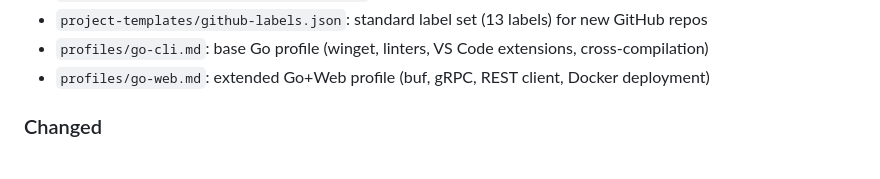
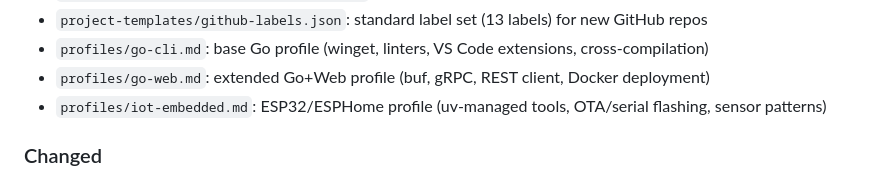
Before and after one commit to HerbHall/devkit, a Markdown page: CHANGELOG.md, the part around the change. GitHub-like rendering.

```diff
--- a/CHANGELOG.md
+++ b/CHANGELOG.md
@@ -37,6 +37,7 @@
 - `project-templates/github-labels.json`: standard label set (13 labels) for new GitHub repos
 - `profiles/go-cli.md`: base Go profile (winget, linters, VS Code extensions, cross-compilation)
 - `profiles/go-web.md`: extended Go+Web profile (buf, gRPC, REST client, Docker deployment)
+- `profiles/iot-embedded.md`: ESP32/ESPHome profile (uv-managed tools, OTA/serial flashing, sensor patterns)
 
 ### Changed
 
```
Also changed, not shown: profiles/iot-embedded.md (added, +292 -0 lines).
